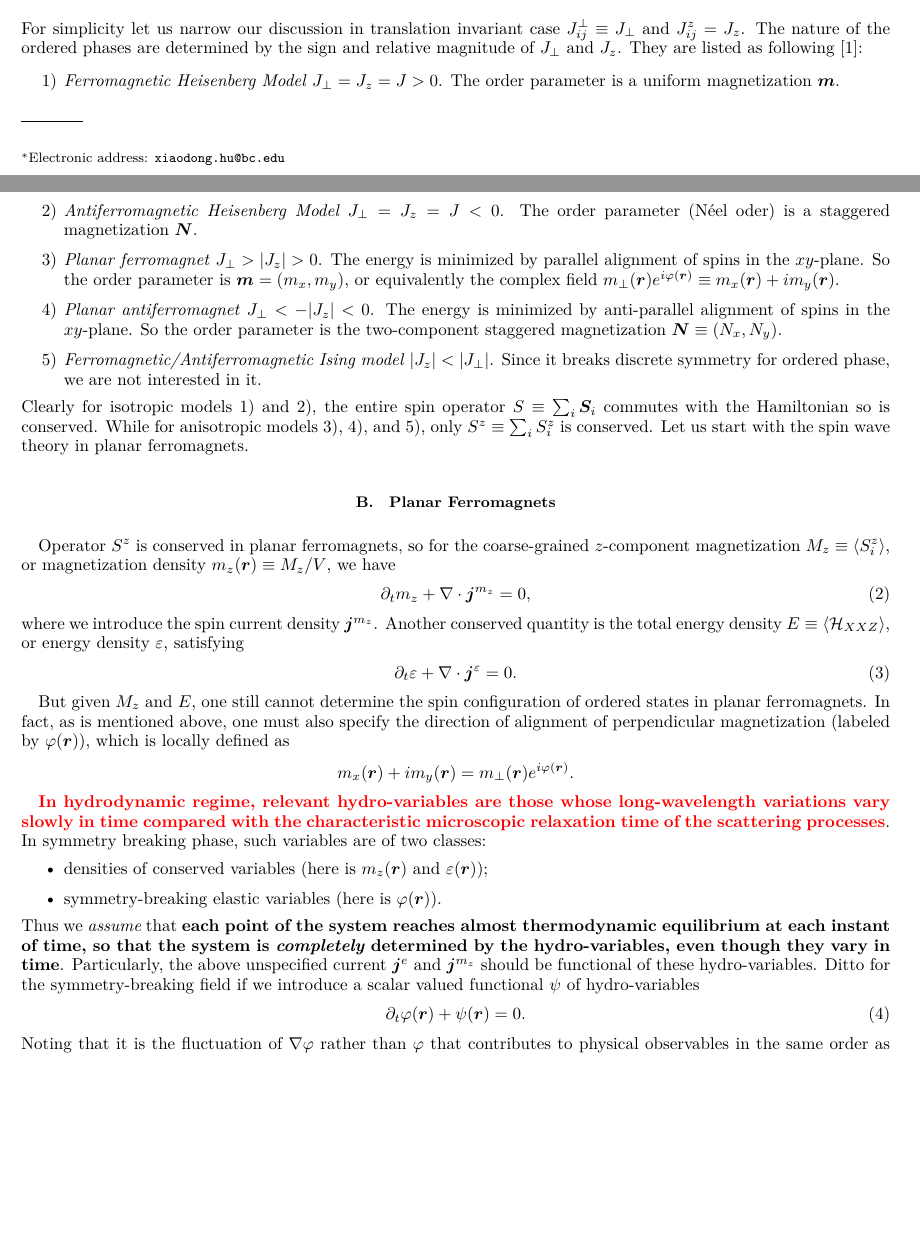
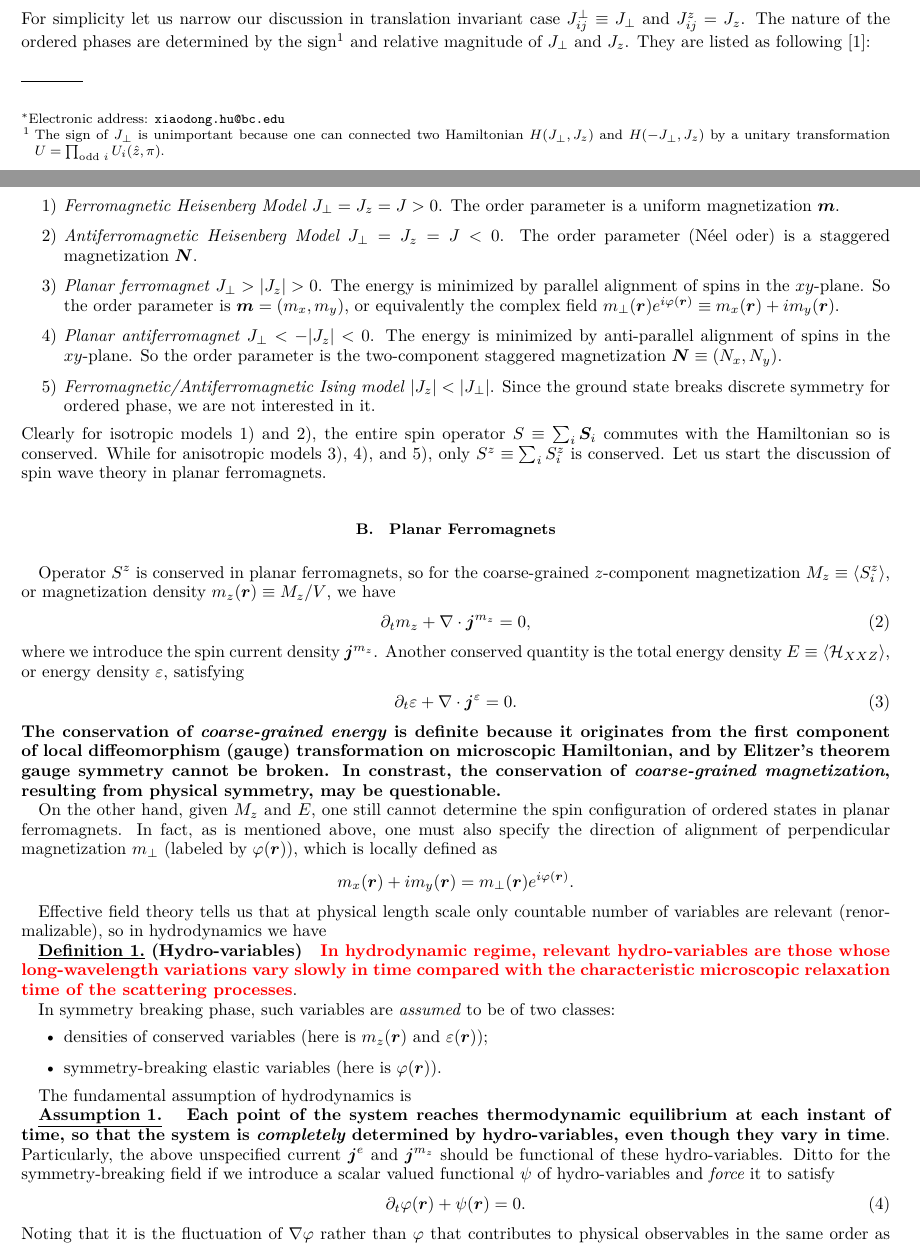
Before and after one commit to xiaodong-hu/Research-Notes, a LaTeX paper (Hydrodynamic Methods/Hydrodynamic Methods.tex): two parts of pages 1 and 2 of 10, joined at a grey line, cut so that both start at the same text, the shorter picture padded with empty space. Compiled offline with XeLaTeX; a LaTeX package or settings file that is missing is left out.

Commit message:
add details

```diff
--- a/Hydrodynamic Methods/Hydrodynamic Methods.tex
+++ b/Hydrodynamic Methods/Hydrodynamic Methods.tex
@@ -1,4 +1,4 @@
-\documentclass[10pt,nofootinbib]{revtex4}
+\documentclass[10pt,nofootinbib,letterpaper]{revtex4}
 \usepackage[nocap]{ctex}
 
 %\usepackage{xeCJK}
@@ -53,6 +53,10 @@
 \newenvironment{Proof}{{\par~{\normalfont\bfseries $\vartriangleright$}~~}}{\hfill $\square$\par\hfill\par} %\par
 \newcounter{Def}[section]
 \newenvironment{Def}[1][]{{\par\normalfont\bfseries \underline{Definition~\stepcounter{Def}\arabic{Def}.}~#1~~}}{\par}
+\newcounter{Assumption}[section]
+\newenvironment{Assumption}[1][]{{\par\normalfont\bfseries \underline{Assumption~\stepcounter{Assumption}\arabic{Assumption}.}~#1~~}}{\par}
+
+
 
 \allowdisplaybreaks[4] %允许 align 跨页编排
 
@@ -89,15 +93,15 @@
 		\begin{equation}\label{1.1.1}
 			\H=\H_{XXZ}-H_z\sum_i S_i^z\equiv-\sum_{\langle ij\rangle}J_{ij}^\perp(S_i^xS_j^x+S_i^yS_j^y)-\sum_{\langle ij\rangle}J_{ij}^zS_i^zS_j^z-H_z\sum_i S_i^z.
 		\end{equation}
-		For simplicity let us narrow our discussion in translation invariant case $J_{ij}^\perp\equiv J_\perp$ and $J_{ij}^z=J_z$. The nature of the ordered phases are determined by the sign and relative magnitude of $J_\perp$ and $J_z$. They are listed as following \cite{chaikin2000principles}:
+		For simplicity let us narrow our discussion in translation invariant case $J_{ij}^\perp\equiv J_\perp$ and $J_{ij}^z=J_z$. The nature of the ordered phases are determined by the sign\footnote{The sign of $J_\perp$ is unimportant because one can connected two Hamiltonian $H(J_\perp,J_z)$ and $H(-J_\perp,J_z)$ by a unitary transformation $U=\prod_{\text{odd }i} U_i(\hat{z},\pi)$.} and relative magnitude of $J_\perp$ and $J_z$. They are listed as following \cite{chaikin2000principles}:
 		\begin{enumerate}[label=\arabic*)]
 			\item \emph{Ferromagnetic Heisenberg Model} $J_\perp=J_z=J>0$. The order parameter is a uniform magnetization $\bm{m}$.
 			\item \emph{Antiferromagnetic Heisenberg Model} $J_\perp=J_z=J<0$. The order parameter (N\'{e}el oder) is a staggered magnetization $\bm{N}$.
 			\item \emph{Planar ferromagnet} $J_\perp>|J_z|>0$. The energy is minimized by parallel alignment of spins in the $xy$-plane. So the order parameter is $\bm{m}=(m_x,m_y)$, or equivalently the complex field $m_\perp(\bm{r})e^{i\varphi(\bm{r})}\equiv m_x(\bm{r})+im_y(\bm{r})$.
 			\item \emph{Planar antiferromagnet} $J_\perp<-|J_z|<0$. The energy is minimized by anti-parallel alignment of spins in the $xy$-plane. So the order parameter is the two-component staggered magnetization $\bm{N}\equiv(N_x,N_y)$.
-			\item \emph{Ferromagnetic/Antiferromagnetic Ising model} $|J_z|<|J_\perp|$. Since it breaks discrete symmetry for ordered phase, we are not interested in it.
+			\item \emph{Ferromagnetic/Antiferromagnetic Ising model} $|J_z|<|J_\perp|$. Since the ground state breaks discrete symmetry for ordered phase, we are not interested in it.
 		\end{enumerate}
-		Clearly for isotropic models 1) and 2), the entire spin operator $S\equiv\sum_i\bm{S}_i$ commutes with the Hamiltonian so is conserved. While for anisotropic models 3), 4), and 5), only $S^z\equiv\sum_i S_i^z$ is conserved. Let us start with the spin wave theory in planar ferromagnets.
+		Clearly for isotropic models 1) and 2), the entire spin operator $S\equiv\sum_i\bm{S}_i$ commutes with the Hamiltonian so is conserved. While for anisotropic models 3), 4), and 5), only $S^z\equiv\sum_i S_i^z$ is conserved. Let us start the discussion of spin wave theory in planar ferromagnets.
 
 	\subsection{Planar Ferromagnets}
 		Operator $S^z$ is conserved in planar ferromagnets, so for the coarse-grained $z$-component magnetization $M_z\equiv\langle S_i^z\rangle$, or magnetization density $m_z(\bm{r})\equiv M_z/V$, we have
@@ -108,16 +112,25 @@
 		\begin{equation}\label{1.1.3}
 			\partial_t \varepsilon+\nabla\cdot\bm{j}^\varepsilon=0.
 		\end{equation}
-		\indent But given $M_z$ and $E$, one still cannot determine the spin configuration of ordered states in planar ferromagnets. In fact, as is mentioned above, one must also specify the direction of alignment of perpendicular magnetization (labeled by $\varphi(\bm{r})$), which is locally defined as
+		\textbf{The conservation of \emph{coarse-grained energy} is definite because it originates from the first component of local diffeomorphism (gauge) transformation on microscopic Hamiltonian, and by Elitzer's theorem gauge symmetry cannot be broken. In constrast, the conservation of \emph{coarse-grained magnetization}, resulting from physical symmetry, may be questionable.}\par
+		On the other hand, given $M_z$ and $E$, one still cannot determine the spin configuration of ordered states in planar ferromagnets. In fact, as is mentioned above, one must also specify the direction of alignment of perpendicular magnetization $m_\perp$ (labeled by $\varphi(\bm{r})$), which is locally defined as
 		\begin{equation*}
 			m_x(\bm{r})+im_y(\bm{r})=m_\perp(\bm{r})e^{i\varphi(\bm{r})}.
 		\end{equation*}
-		\indent {\bf\color{red} In hydrodynamic regime, relevant hydro-variables are those whose long-wavelength variations vary slowly in time compared with the characteristic microscopic relaxation time of the scattering processes}. In symmetry breaking phase, such variables are of two classes:
+		\indent Effective field theory tells us that at physical length scale only countable number of variables are relevant (renormalizable), so in hydrodynamics we have
+		\begin{Def}[(Hydro-variables)]
+			\textbf{\color{red}In hydrodynamic regime, relevant hydro-variables are those whose long-wavelength variations vary slowly in time compared with the characteristic microscopic relaxation time of the scattering processes}.
+		\end{Def}
+		In symmetry breaking phase, such variables are \emph{assumed} to be of two classes:
 		\begin{itemize}
 			\item densities of conserved variables (here is $m_z(\bm{r})$ and $\varepsilon(\bm{r})$);
 			\item symmetry-breaking elastic variables (here is $\varphi(\bm{r})$).
 		\end{itemize}
-		Thus we \emph{assume} that {\bf each point of the system reaches almost thermodynamic equilibrium at each instant of time, so that the system is \emph{completely} determined by the hydro-variables, even though they vary in time}. Particularly, the above unspecified current $\bm{j}^e$ and $\bm{j}^{m_z}$ should be functional of these hydro-variables. Ditto for the symmetry-breaking field if we introduce a scalar valued functional $\psi$ of hydro-variables
+		\par The fundamental assumption of hydrodynamics is
+		\begin{Assumption}
+			\textbf{Each point of the system reaches thermodynamic equilibrium at each instant of time, so that the system is \emph{completely} determined by hydro-variables, even though they vary in time}.
+		\end{Assumption}
+		\noindent Particularly, the above unspecified current $\bm{j}^e$ and $\bm{j}^{m_z}$ should be functional of these hydro-variables. Ditto for the symmetry-breaking field if we introduce a scalar valued functional $\psi$ of hydro-variables and \emph{force} it to satisfy
 		\begin{equation}\label{1.1.4}
 			\partial_t \varphi(\bm{r})+\psi(\bm{r})=0.
 		\end{equation}
```
Also changed, not shown: Hydrodynamic Methods/Hydrodynamic Methods.pdf, Hydrodynamic Methods/Hydrodynamic Methods.tex (12 more changed lines), 6 other files.
